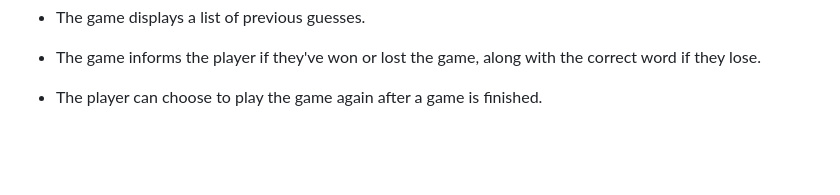
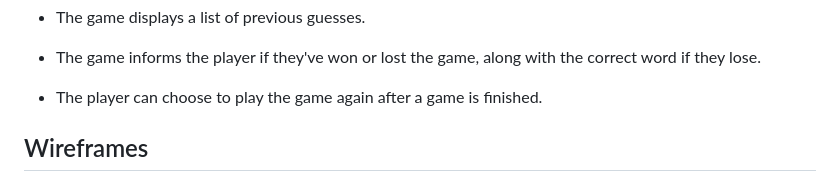
Before and after one commit to coatespeter/hangman, a Markdown page: README.md, the part around the change printed below. Drawn GitHub-style; blank space fills up the shorter version.

```diff
--- a/README.md
+++ b/README.md
@@ -45,3 +47,5 @@ Enjoy the game and good luck!
 - The game informs the player if they've won or lost the game, along with the correct word if they lose.
 
 - The player can choose to play the game again after a game is finished.
+
+## Wireframes
```
Also changed, not shown: other parts of README.md (+2 -0 lines), assets/images/easy/hard.png (added), 1 other file.
